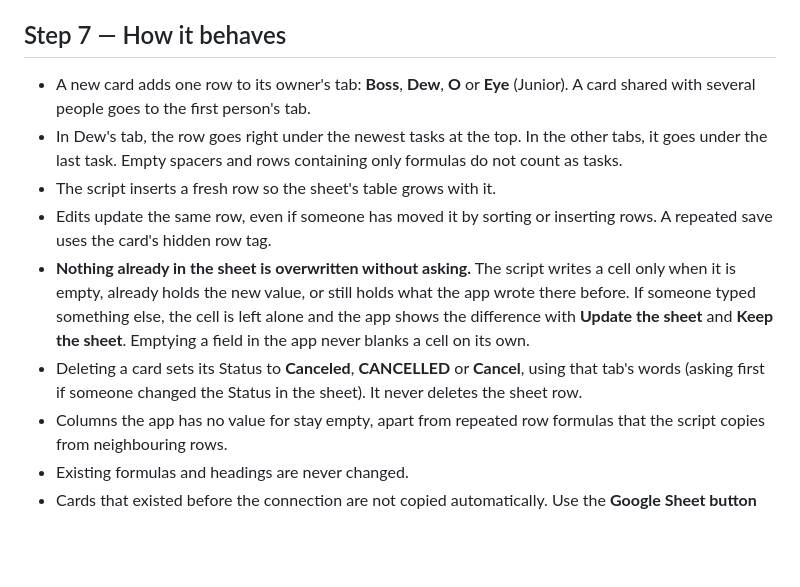
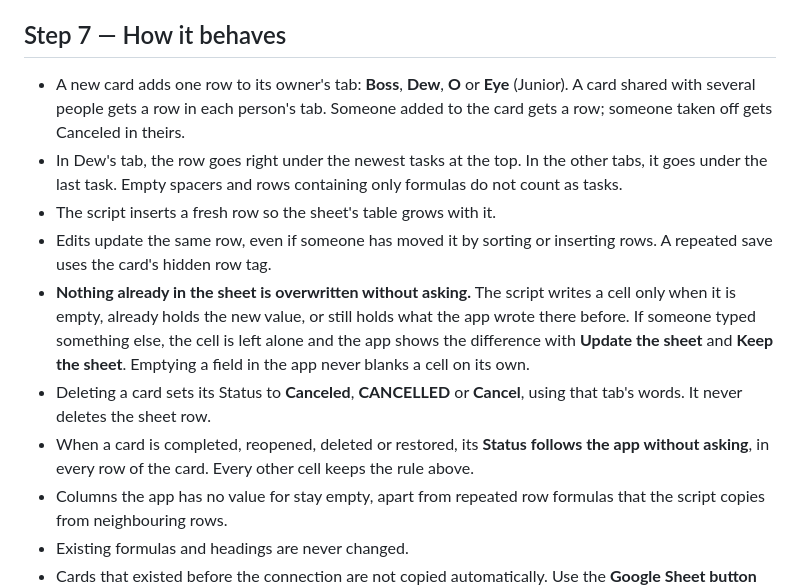
Before and after one commit to tassapolbn/marcom-workspace, a Markdown page: google-apps-script/SHEET-SETUP.md, the part around the change. Drawn GitHub-style; blank space fills up the shorter version.

```diff
--- a/google-apps-script/SHEET-SETUP.md
+++ b/google-apps-script/SHEET-SETUP.md
@@ -85,7 +85,8 @@ This checks that the script is live. Step 6 checks access to the sheet.
 ## Step 7 — How it behaves
 
 - A new card adds one row to its owner's tab: **Boss**, **Dew**, **O** or **Eye**
-  (Junior). A card shared with several people goes to the first person's tab.
+  (Junior). A card shared with several people gets a row in each person's tab.
+  Someone added to the card gets a row; someone taken off gets Canceled in theirs.
 - In Dew's tab, the row goes right under the newest tasks at the top. In the
   other tabs, it goes under the last task. Empty spacers and rows containing
   only formulas do not count as tasks.
@@ -99,8 +100,10 @@ This checks that the script is live. Step 6 checks access to the sheet.
   and **Keep the sheet**. Emptying a field in the app never blanks a cell on its
   own.
 - Deleting a card sets its Status to **Canceled**, **CANCELLED** or **Cancel**,
-  using that tab's words (asking first if someone changed the Status in the
-  sheet). It never deletes the sheet row.
+  using that tab's words. It never deletes the sheet row.
+- When a card is completed, reopened, deleted or restored, its **Status follows
+  the app without asking**, in every row of the card. Every other cell keeps the
+  rule above.
 - Columns the app has no value for stay empty, apart from repeated row formulas
   that the script copies from neighbouring rows.
 - Existing formulas and headings are never changed.
```
Also changed, not shown: PLAN.md (+1 -1 lines), README.md (+21 -13 lines).
